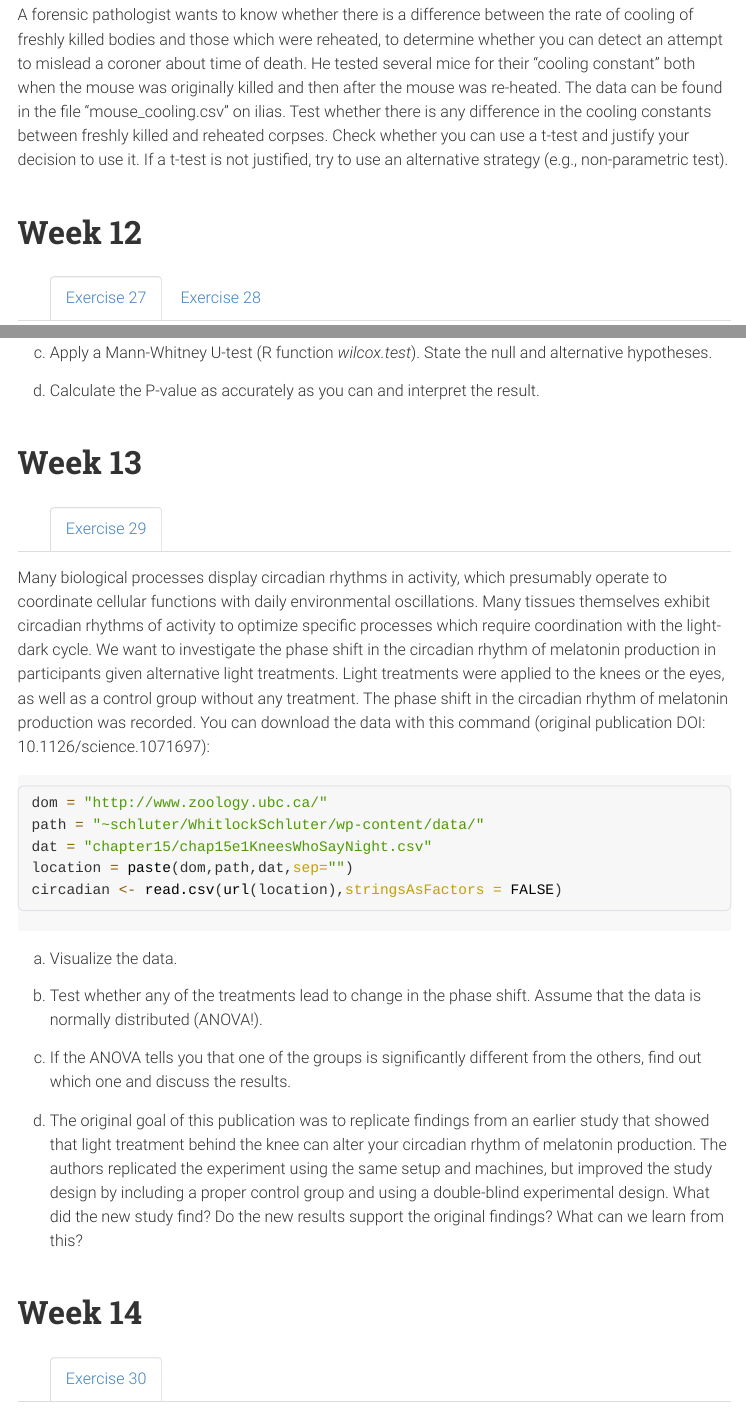
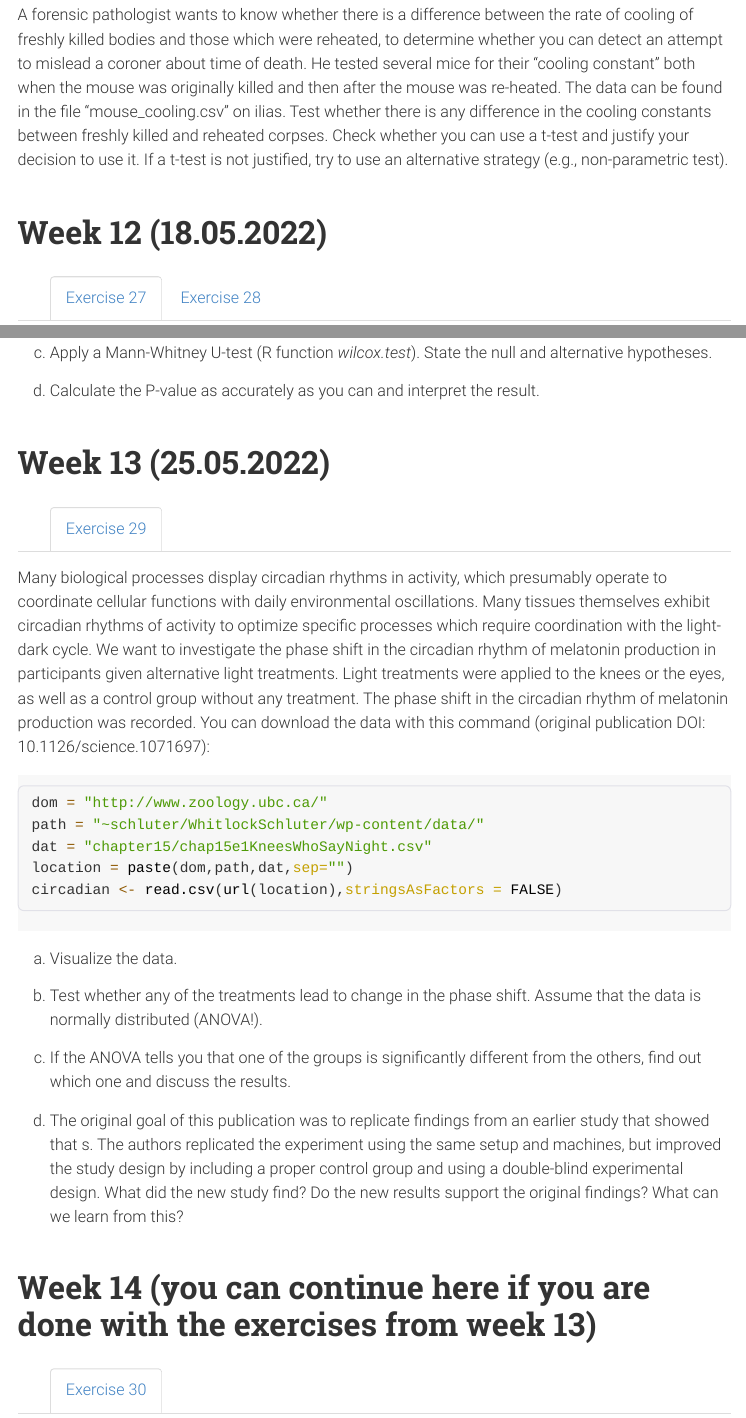
Before and after one commit to s-peischl/StatForBioFS22, an R Markdown document (Exercises_web.Rmd): the page in a window 1100 px wide, from 9380 px down, and a second part further down, joined at a grey line. The pictures show the output file Exercises_web.html that the author committed with the source, opened offline; menus at the side of the page are left out; long lines of code are wrapped.

Commit message:
week 13 and 14 added

```diff
--- a/Exercises_web.Rmd
+++ b/Exercises_web.Rmd
@@ -699,7 +699,7 @@ i) What are the limits of this confidence interval expressed on original (non-lo
 
 
 
-# Week 12  {.tabset}
+# Week 12 (18.05.2022) {.tabset}
 
 ## Exercise 27
 
@@ -756,7 +756,7 @@ Now use a loop to calculate many replicates of the random groupings.
 
 \newpage
 
-# Week 13   {.tabset}
+# Week 13 (25.05.2022)   {.tabset}
 ## Exercise 29
 Many biological processes display circadian rhythms in activity, which presumably operate to coordinate cellular functions with daily environmental oscillations. Many tissues themselves exhibit circadian rhythms of activity to optimize specific processes which require coordination with the light-dark cycle.  We want to investigate the phase shift in the circadian rhythm of melatonin production in participants given alternative light treatments. Light treatments were applied to the knees or the eyes, as well as a control group without any treatment. The phase shift in the circadian rhythm of melatonin production was recorded.  You can download the data with this command (original publication DOI: 10.1126/science.1071697):
 
@@ -774,12 +774,12 @@ b) Test whether any of the treatments lead to change in the phase shift. Assume
 
 c) If the ANOVA tells you that one of the groups is significantly different from the others, find out which one and discuss the results.
 
-d) The original goal of this publication was to replicate findings from an earlier study that showed that light treatment behind the knee can alter your circadian rhythm of melatonin production. The authors replicated the experiment using the same setup and machines, but improved the study design by including a proper control group and using a double-blind experimental design. What did the new study find? Do the new results support the original findings? What can we learn from this?
+d) The original goal of this publication was to replicate findings from an earlier study that showed that s. The authors replicated the experiment using the same setup and machines, but improved the study design by including a proper control group and using a double-blind experimental design. What did the new study find? Do the new results support the original findings? What can we learn from this?
 
 \newpage
 
 
-# Week 14  {.tabset}
+# Week 14  (you can continue here if you are done with the exercises from week 13) {.tabset}
 
 ## Exercise 30
 
```
Also changed, not shown: Exercises_web.html, Exercises_web.Rmd (2 more changed lines).
